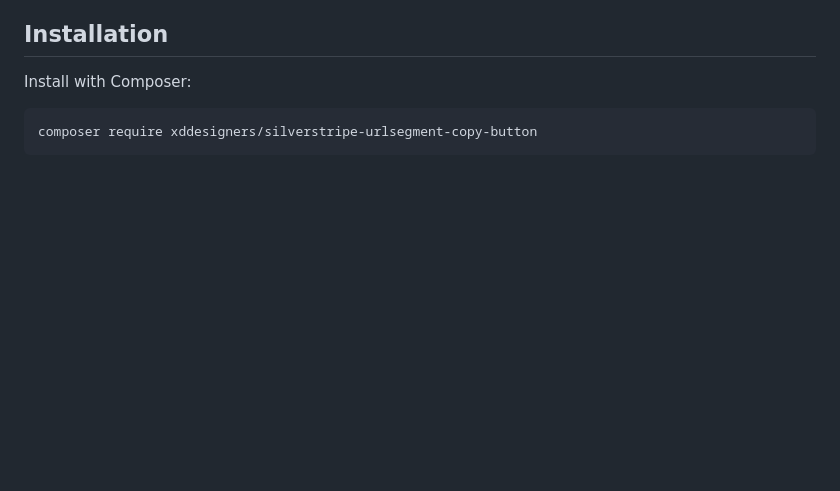
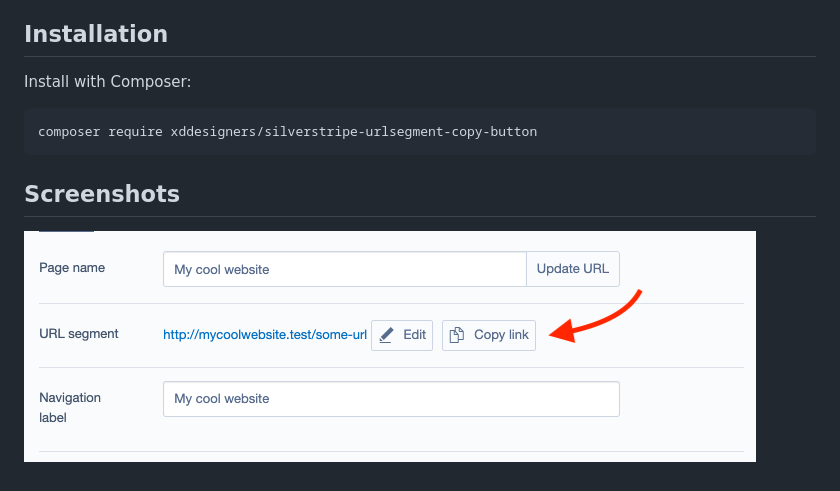
Before and after one commit to xddesigners/silverstripe-urlsegment-copy-button, a Markdown page: README.md, the part around the change. Drawn GitHub-style; pictures changed too: docs/images/screenshot.png (added); blank space fills up the shorter version.

Commit message:
readme etc

````diff
--- a/README.md
+++ b/README.md
@@ -10,3 +10,7 @@ Install with Composer:
 ```
 composer require xddesigners/silverstripe-urlsegment-copy-button
 ```
+
+## Screenshots
+
+![Copy link button](docs/images/screenshot.png)
````
